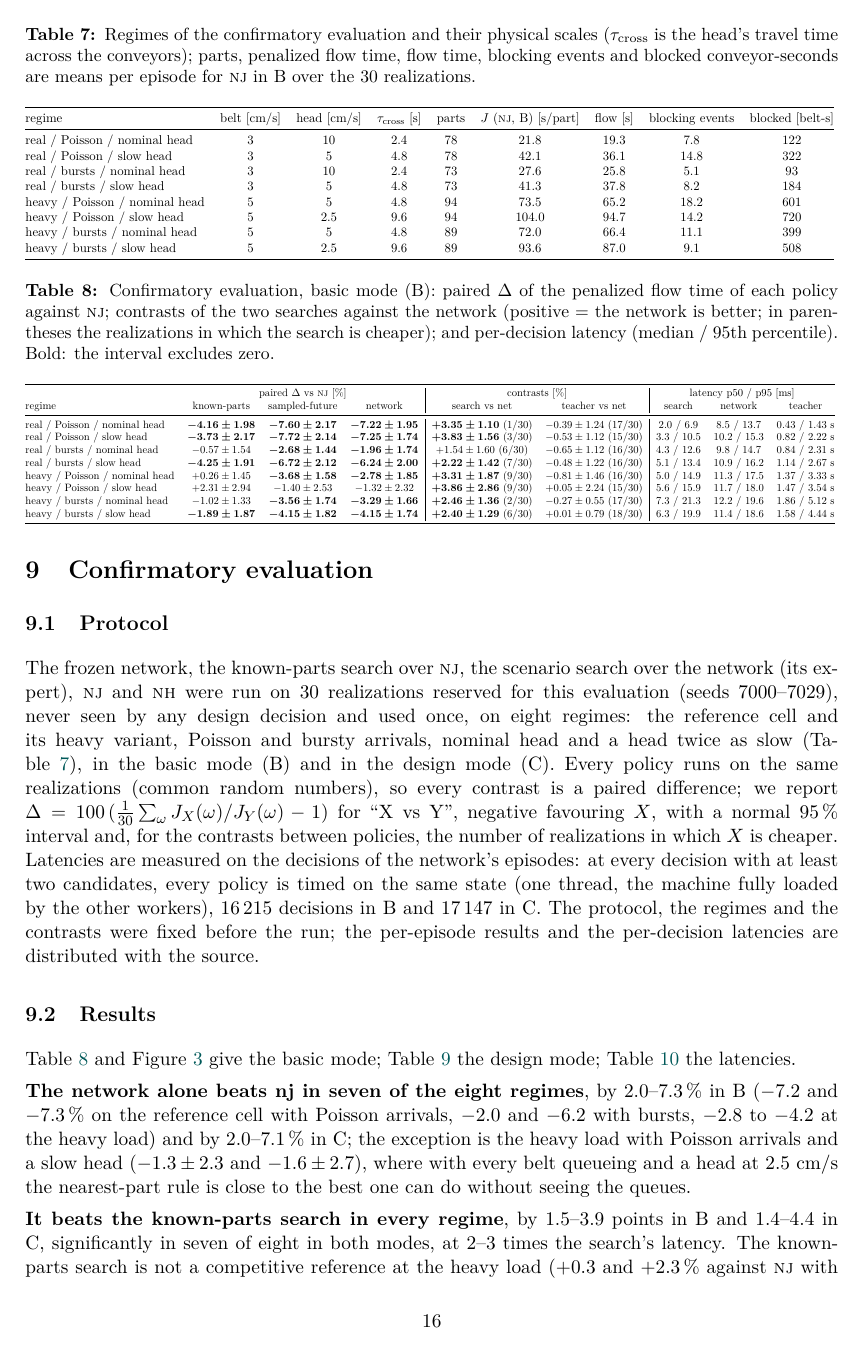
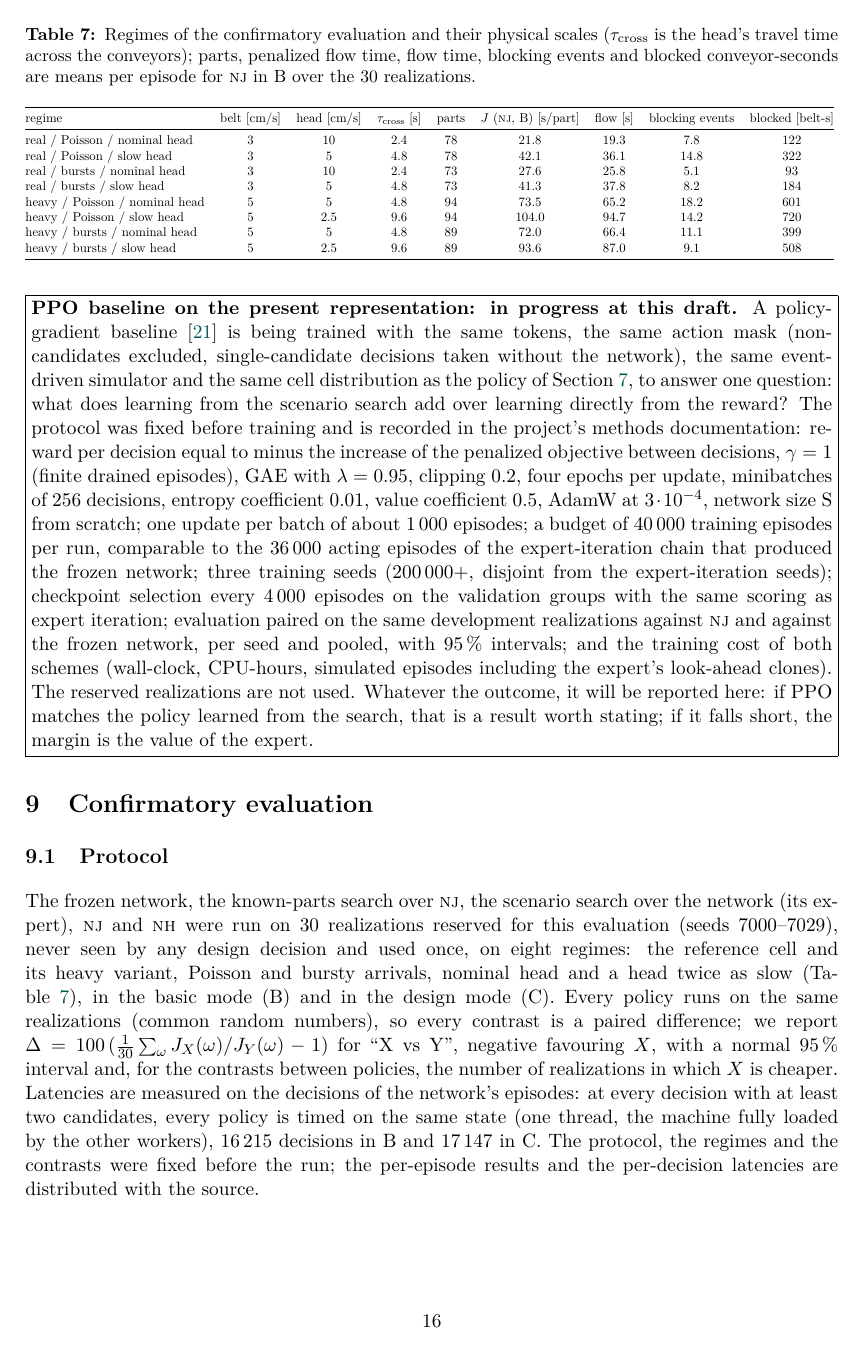
Before and after one commit to juanlopez-gif/laser-conveyor-optimization, a LaTeX paper (docs/papers/paper1/paper1.tex): page 16 of 27 before the commit and page 16 of 28 after it. Compiled offline with pdfLaTeX.

Commit message:
0.7.26: Paper 1 draft 0.3, figures without overlaps and the PPO baseline stated as in progress
Owner's reading of the 0.3 PDF: legends overlapped the curves (Figures 2 and 4) and
an axis label was cut; every legend is now below its panel with shorter labels and
taller figures. The PPO baseline being trained under a frozen protocol is stated on
the title page, in the abstract, in a framed paragraph of section 8.4 and in the
conclusions.

Co-Authored-By: Claude Fable 5.1 <noreply@anthropic.com>

```diff
--- a/docs/papers/paper1/paper1.tex
+++ b/docs/papers/paper1/paper1.tex
@@ -42,7 +42,8 @@
 \title{\textbf{Scheduling a Shared Mobile Head Across Parallel Conveyors with Endogenous Blocking}\\[0.3em]
 \large Formulation, properties, and a learned dispatching policy trained by expert iteration with scenario search}
 \author{laser-conveyor-optimization\\\small\url{https://github.com/juanlopez-gif/laser-conveyor-optimization}}
-\date{November 2026 --- draft 0.3 (results of versions 0.7.5--0.7.13; tie-break audit of 0.7.26)}
+\date{November 2026 --- draft 0.3 (results of versions 0.7.5--0.7.13; tie-break audit of 0.7.26)\\[0.3em]
+\normalsize\textbf{Work in progress: a PPO baseline on the same representation is being trained under a frozen protocol; its results are not yet in this draft (Section~\ref{sec:ppo}).}}
 
 \begin{document}
 \maketitle
@@ -900,3 +904,27 @@ training always made the cloned policy worse. Those results explain why the proj
 changed representation, action space and training scheme, but they do not answer the
 question that matters now, since both the features and the actions differed.
 
+\label{sec:ppo}
+\noindent\fbox{\parbox{\dimexpr\linewidth-2\fboxsep-2\fboxrule}{%
+\textbf{PPO baseline on the present representation: in progress at this draft.}
+A policy-gradient baseline \cite{Schulman2017} is being trained with the same tokens,
+the same action mask (non-candidates excluded, single-candidate decisions taken without
+the network), the same event-driven simulator and the same cell distribution as the
+policy of Section~\ref{sec:policy}, to answer one question: what does learning from the
+scenario search add over learning directly from the reward? The protocol was fixed
+before training and is recorded in the project's methods documentation: reward per
+decision equal to minus the increase of the penalized objective between decisions,
+$\gamma=1$ (finite drained episodes), GAE with $\lambda=0.95$, clipping 0.2, four epochs
+per update, minibatches of 256 decisions, entropy coefficient 0.01, value coefficient
+0.5, AdamW at $3\cdot10^{-4}$, network size S from scratch; one update per batch of
+about 1\,000 episodes; a budget of 40\,000 training episodes per run, comparable to the
+36\,000 acting episodes of the expert-iteration chain that produced the frozen network;
+three training seeds (200\,000+, disjoint from the expert-iteration seeds); checkpoint
+selection every 4\,000 episodes on the validation groups with the same scoring as expert
+iteration; evaluation paired on the same development realizations against \nj\ and
+against the frozen network, per seed and pooled, with 95\,\% intervals; and the
+training cost of both schemes (wall-clock, CPU-hours, simulated episodes including the
+expert's look-ahead clones). The reserved realizations are not used. Whatever the
+outcome, it will be reported here: if PPO matches the policy learned from the search,
+that is a result worth stating; if it falls short, the margin is the value of the
+expert.}}
```
Also changed, not shown: docs/CHANGELOG.md, docs/papers/paper1/figures/confirm.pdf, docs/papers/paper1/figures/latency.pdf, docs/papers/paper1/figures/training.pdf, docs/papers/paper1/paper1.pdf, docs/papers/paper1/paper1.tex (21 more changed lines), 1 other file.
